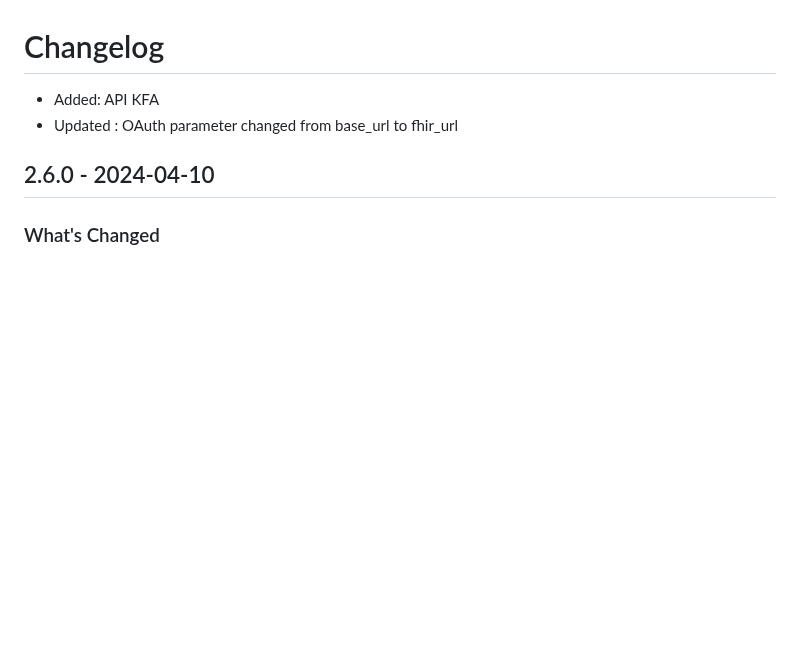
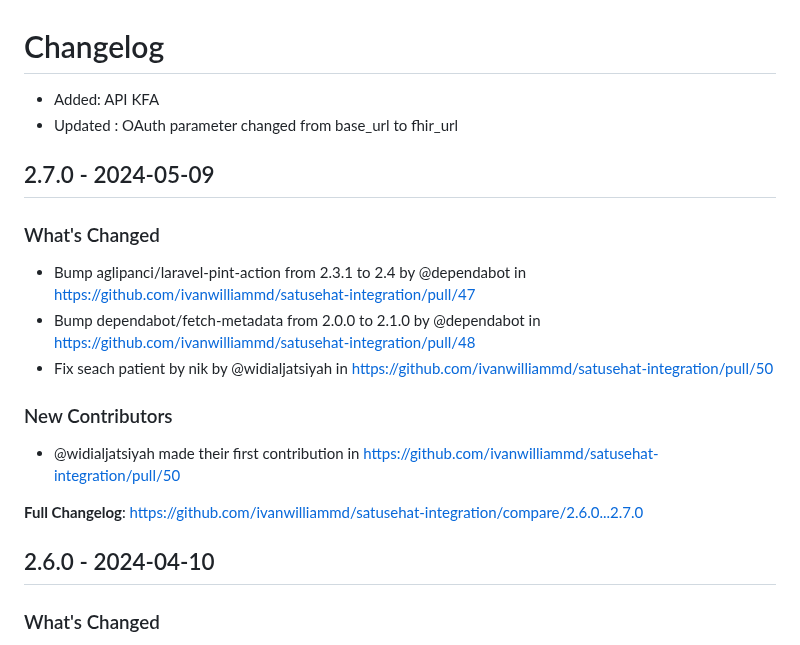
Before and after one commit to ivanwilliammd/satusehat-integration, a Markdown page: CHANGELOG.md, the part around one of its changes. GitHub-like rendering; blank space fills up the shorter version.

Commit message:
Update CHANGELOG

```diff
--- a/CHANGELOG.md
+++ b/CHANGELOG.md
@@ -2,6 +2,20 @@
 
 * Added: API KFA
 * Updated : OAuth parameter changed from base_url to fhir_url
+
+## 2.7.0 - 2024-05-09
+
+### What's Changed
+
+* Bump aglipanci/laravel-pint-action from 2.3.1 to 2.4 by @dependabot in https://github.com/ivanwilliammd/satusehat-integration/pull/47
+* Bump dependabot/fetch-metadata from 2.0.0 to 2.1.0 by @dependabot in https://github.com/ivanwilliammd/satusehat-integration/pull/48
+* Fix  seach patient by nik by @widialjatsiyah in https://github.com/ivanwilliammd/satusehat-integration/pull/50
+
+### New Contributors
+
+* @widialjatsiyah made their first contribution in https://github.com/ivanwilliammd/satusehat-integration/pull/50
+
+**Full Changelog**: https://github.com/ivanwilliammd/satusehat-integration/compare/2.6.0...2.7.0
 
 ## 2.6.0 - 2024-04-10
 
```
Also changed, not shown: other parts of CHANGELOG.md (+2 -0 lines).
